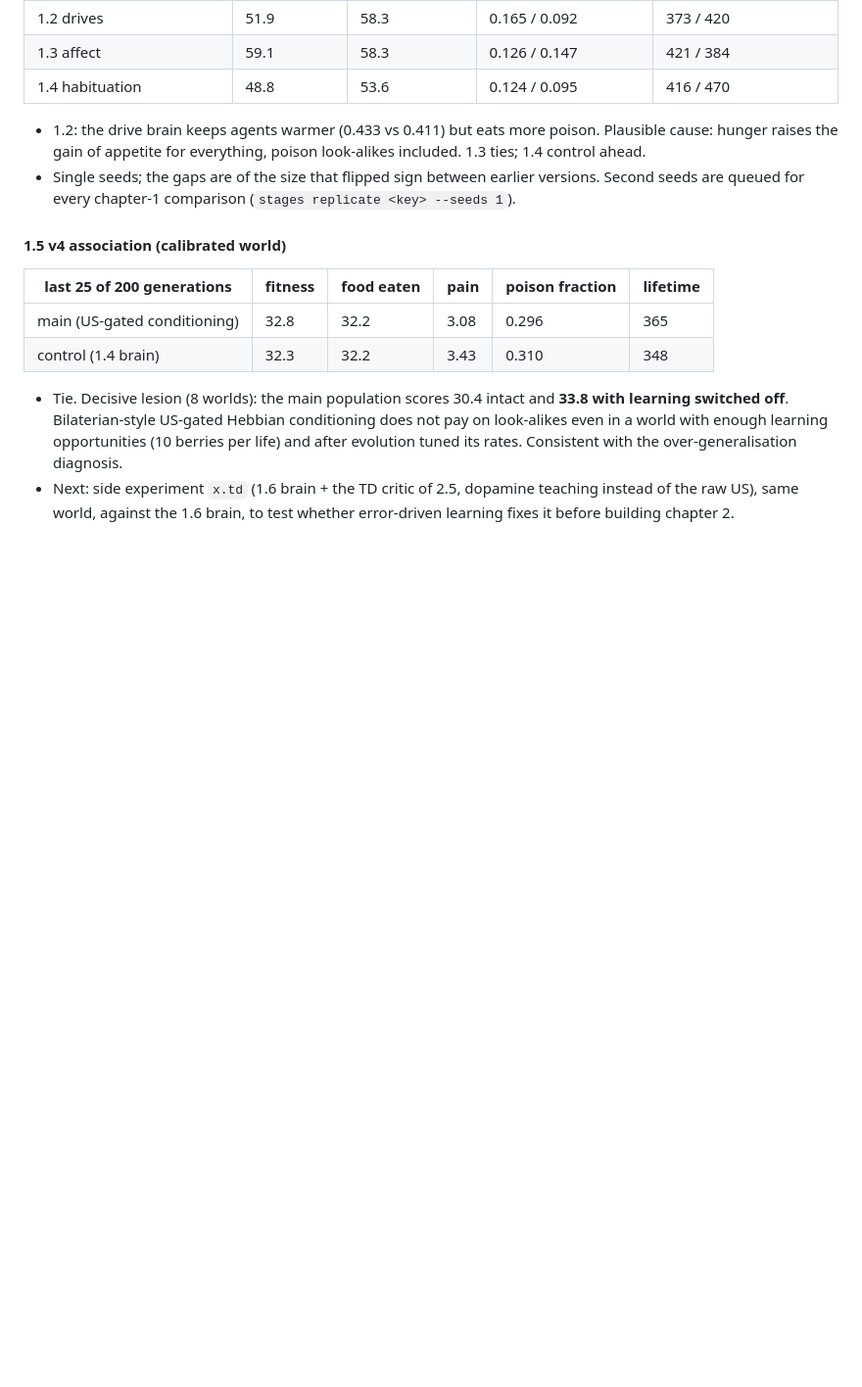
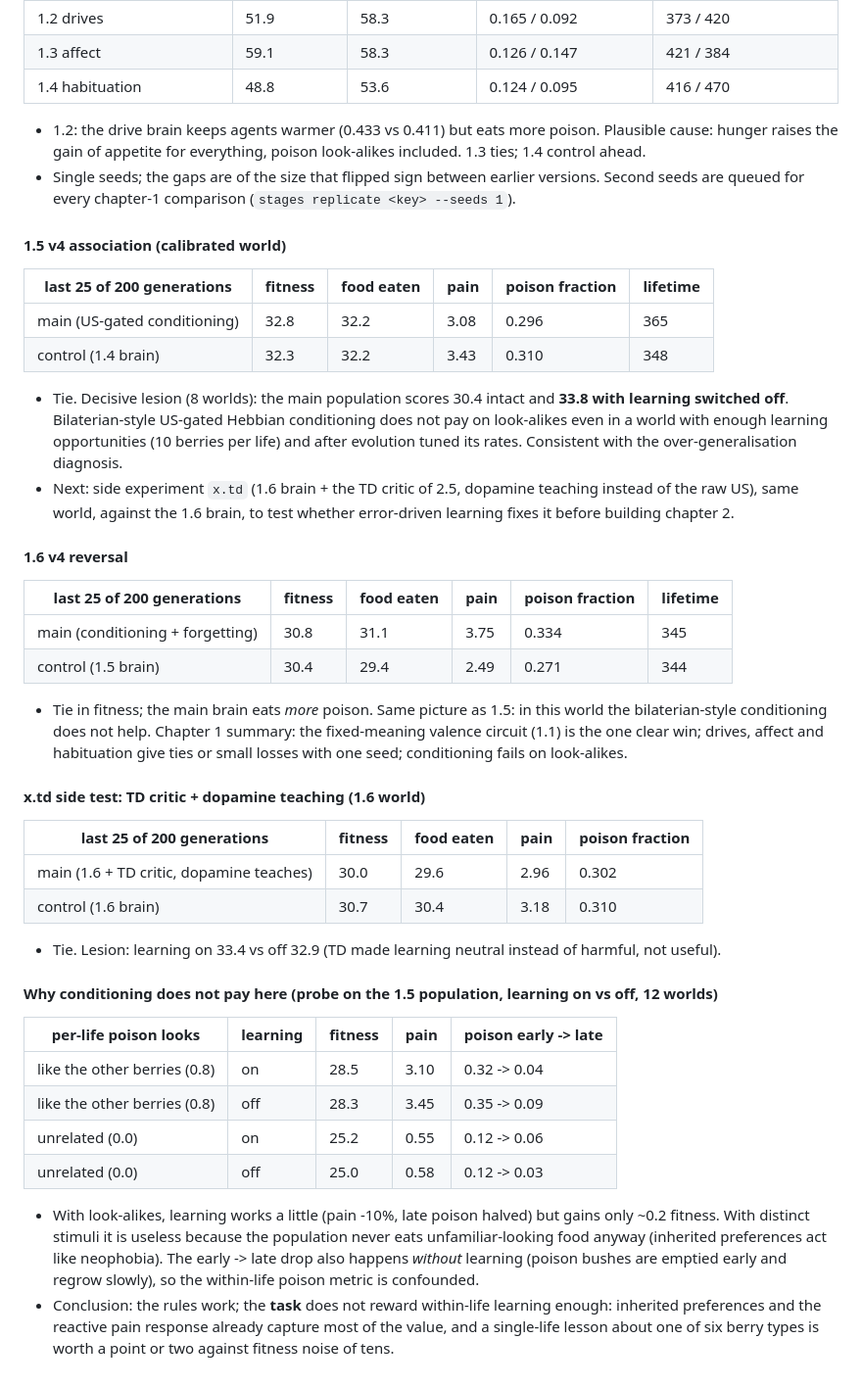
Before and after one commit to EWitting/life-evolution-of-intelligence, a Markdown page: docs/STAGE_LOG.md, the part around the change. Shown at 98% size. Drawn GitHub-style; blank space fills up the shorter version.

Commit message:
Log TD side test and conditioning diagnosis
Co-Authored-By: Claude Opus 5.5 <noreply@anthropic.com>

```diff
--- a/docs/STAGE_LOG.md
+++ b/docs/STAGE_LOG.md
@@ -326,3 +326,37 @@ which confirms the mutational-load diagnosis.
   over-generalisation diagnosis.
 - Next: side experiment `x.td` (1.6 brain + the TD critic of 2.5, dopamine teaching instead of the raw US), same
   world, against the 1.6 brain, to test whether error-driven learning fixes it before building chapter 2.
+
+#### 1.6 v4 reversal
+| last 25 of 200 generations | fitness | food eaten | pain | poison fraction | lifetime |
+|---|---|---|---|---|---|
+| main (conditioning + forgetting) | 30.8 | 31.1 | 3.75 | 0.334 | 345 |
+| control (1.5 brain) | 30.4 | 29.4 | 2.49 | 0.271 | 344 |
+
+- Tie in fitness; the main brain eats *more* poison. Same picture as 1.5: in this world the bilaterian-style
+  conditioning does not help. Chapter 1 summary: the fixed-meaning valence circuit (1.1) is the one clear win;
+  drives, affect and habituation give ties or small losses with one seed; conditioning fails on look-alikes.
+
+#### x.td side test: TD critic + dopamine teaching (1.6 world)
+| last 25 of 200 generations | fitness | food eaten | pain | poison fraction |
+|---|---|---|---|---|
+| main (1.6 + TD critic, dopamine teaches) | 30.0 | 29.6 | 2.96 | 0.302 |
+| control (1.6 brain) | 30.7 | 30.4 | 3.18 | 0.310 |
+
+- Tie. Lesion: learning on 33.4 vs off 32.9 (TD made learning neutral instead of harmful, not useful).
+
+#### Why conditioning does not pay here (probe on the 1.5 population, learning on vs off, 12 worlds)
+| per-life poison looks | learning | fitness | pain | poison early -> late |
+|---|---|---|---|---|
+| like the other berries (0.8) | on | 28.5 | 3.10 | 0.32 -> 0.04 |
+| like the other berries (0.8) | off | 28.3 | 3.45 | 0.35 -> 0.09 |
+| unrelated (0.0) | on | 25.2 | 0.55 | 0.12 -> 0.06 |
+| unrelated (0.0) | off | 25.0 | 0.58 | 0.12 -> 0.03 |
+
+- With look-alikes, learning works a little (pain -10%, late poison halved) but gains only ~0.2 fitness. With
+  distinct stimuli it is useless because the population never eats unfamiliar-looking food anyway (inherited
+  preferences act like neophobia). The early -> late drop also happens *without* learning (poison bushes are
+  emptied early and regrow slowly), so the within-life poison metric is confounded.
+- Conclusion: the rules work; the **task** does not reward within-life learning enough: inherited preferences
+  and the reactive pain response already capture most of the value, and a single-life lesson about one of six
+  berry types is worth a point or two against fitness noise of tens.
```
Also changed, not shown: docs/STATUS.md (+1 -1 lines).
